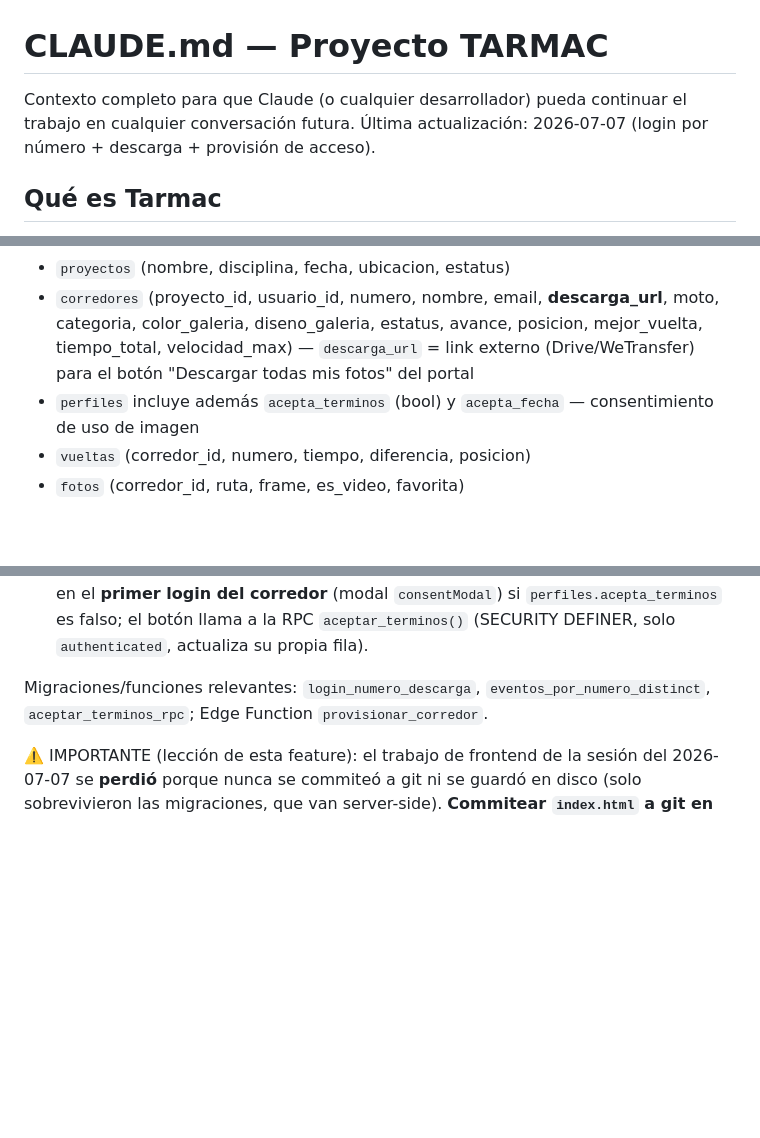
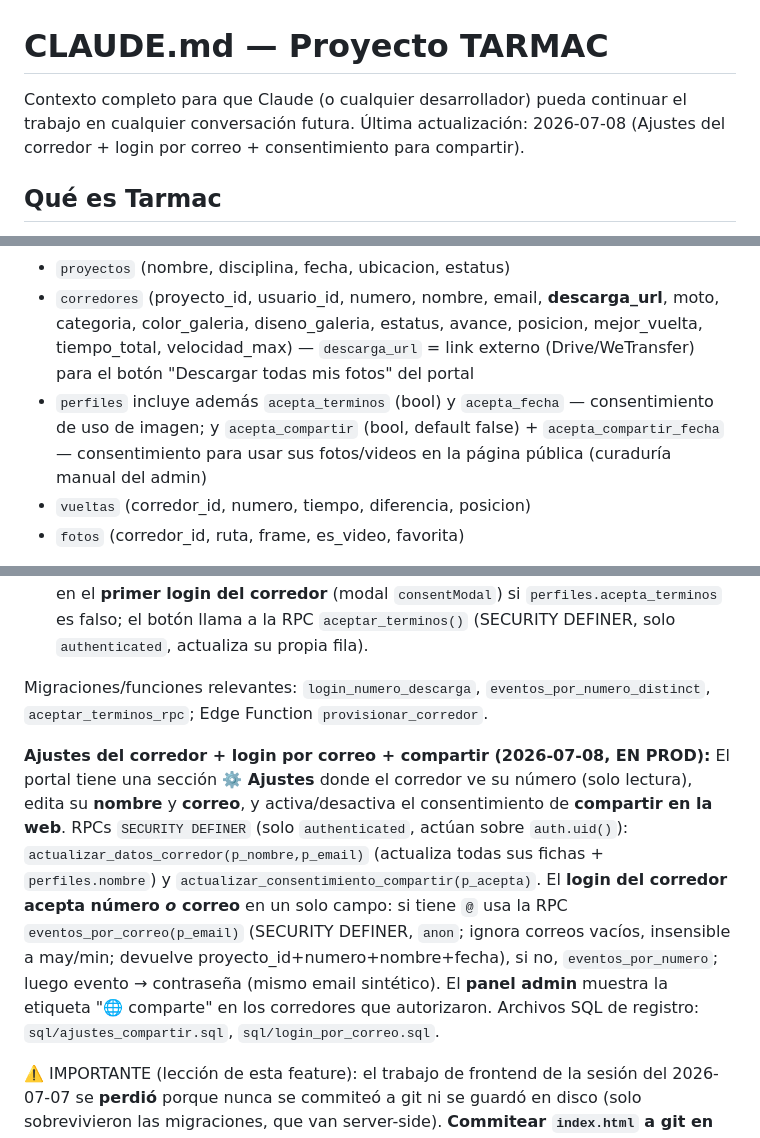
Before and after one commit to pagabo18/tarmac, a Markdown page: CLAUDE.md, 3 parts joined by grey strips. Drawn GitHub-style; blank space fills up the shorter version.

Commit message:
Docs: Ajustes + login por correo + consentimiento compartir (EN PROD)

```diff
--- a/CLAUDE.md
+++ b/CLAUDE.md
@@ -1,6 +1,6 @@
 # CLAUDE.md — Proyecto TARMAC
 
-Contexto completo para que Claude (o cualquier desarrollador) pueda continuar el trabajo en cualquier conversación futura. Última actualización: 2026-07-07 (login por número + descarga + provisión de acceso).
+Contexto completo para que Claude (o cualquier desarrollador) pueda continuar el trabajo en cualquier conversación futura. Última actualización: 2026-07-08 (Ajustes del corredor + login por correo + consentimiento para compartir).
 
 ## Qué es Tarmac
 
@@ -43,7 +43,7 @@ Tablas (todas con RLS activado):
 - `admins_autorizados` (email) — emails que reciben es_admin automáticamente al registrarse. Actuales: pagabo18@hotmail.com, brianrso@hotmail.com
 - `proyectos` (nombre, disciplina, fecha, ubicacion, estatus)
 - `corredores` (proyecto_id, usuario_id, numero, nombre, email, **descarga_url**, moto, categoria, color_galeria, diseno_galeria, estatus, avance, posicion, mejor_vuelta, tiempo_total, velocidad_max) — `descarga_url` = link externo (Drive/WeTransfer) para el botón "Descargar todas mis fotos" del portal
-- `perfiles` incluye además `acepta_terminos` (bool) y `acepta_fecha` — consentimiento de uso de imagen
+- `perfiles` incluye además `acepta_terminos` (bool) y `acepta_fecha` — consentimiento de uso de imagen; y `acepta_compartir` (bool, default false) + `acepta_compartir_fecha` — consentimiento para usar sus fotos/videos en la página pública (curaduría manual del admin)
 - `vueltas` (corredor_id, numero, tiempo, diferencia, posicion)
 - `fotos` (corredor_id, ruta, frame, es_video, favorita)
 
@@ -64,6 +64,8 @@ Mecánica (todo detrás de un **email sintético** invisible para el corredor):
 - Consentimiento de uso de imagen: como se quitó el registro con checkbox, se pide en el **primer login del corredor** (modal `consentModal`) si `perfiles.acepta_terminos` es falso; el botón llama a la RPC `aceptar_terminos()` (SECURITY DEFINER, solo `authenticated`, actualiza su propia fila).
 
 Migraciones/funciones relevantes: `login_numero_descarga`, `eventos_por_numero_distinct`, `aceptar_terminos_rpc`; Edge Function `provisionar_corredor`.
+
+**Ajustes del corredor + login por correo + compartir (2026-07-08, EN PROD):** El portal tiene una sección **⚙️ Ajustes** donde el corredor ve su número (solo lectura), edita su **nombre** y **correo**, y activa/desactiva el consentimiento de **compartir en la web**. RPCs `SECURITY DEFINER` (solo `authenticated`, actúan sobre `auth.uid()`): `actualizar_datos_corredor(p_nombre,p_email)` (actualiza todas sus fichas + `perfiles.nombre`) y `actualizar_consentimiento_compartir(p_acepta)`. El **login del corredor acepta número _o_ correo** en un solo campo: si tiene `@` usa la RPC `eventos_por_correo(p_email)` (SECURITY DEFINER, `anon`; ignora correos vacíos, insensible a may/min; devuelve proyecto_id+numero+nombre+fecha), si no, `eventos_por_numero`; luego evento → contraseña (mismo email sintético). El **panel admin** muestra la etiqueta "🌐 comparte" en los corredores que autorizaron. Archivos SQL de registro: `sql/ajustes_compartir.sql`, `sql/login_por_correo.sql`.
 
 ⚠️ IMPORTANTE (lección de esta feature): el trabajo de frontend de la sesión del 2026-07-07 se **perdió** porque nunca se commiteó a git ni se guardó en disco (solo sobrevivieron las migraciones, que van server-side). **Commitear `index.html` a git en cuanto un cambio quede estable.**
 
```
